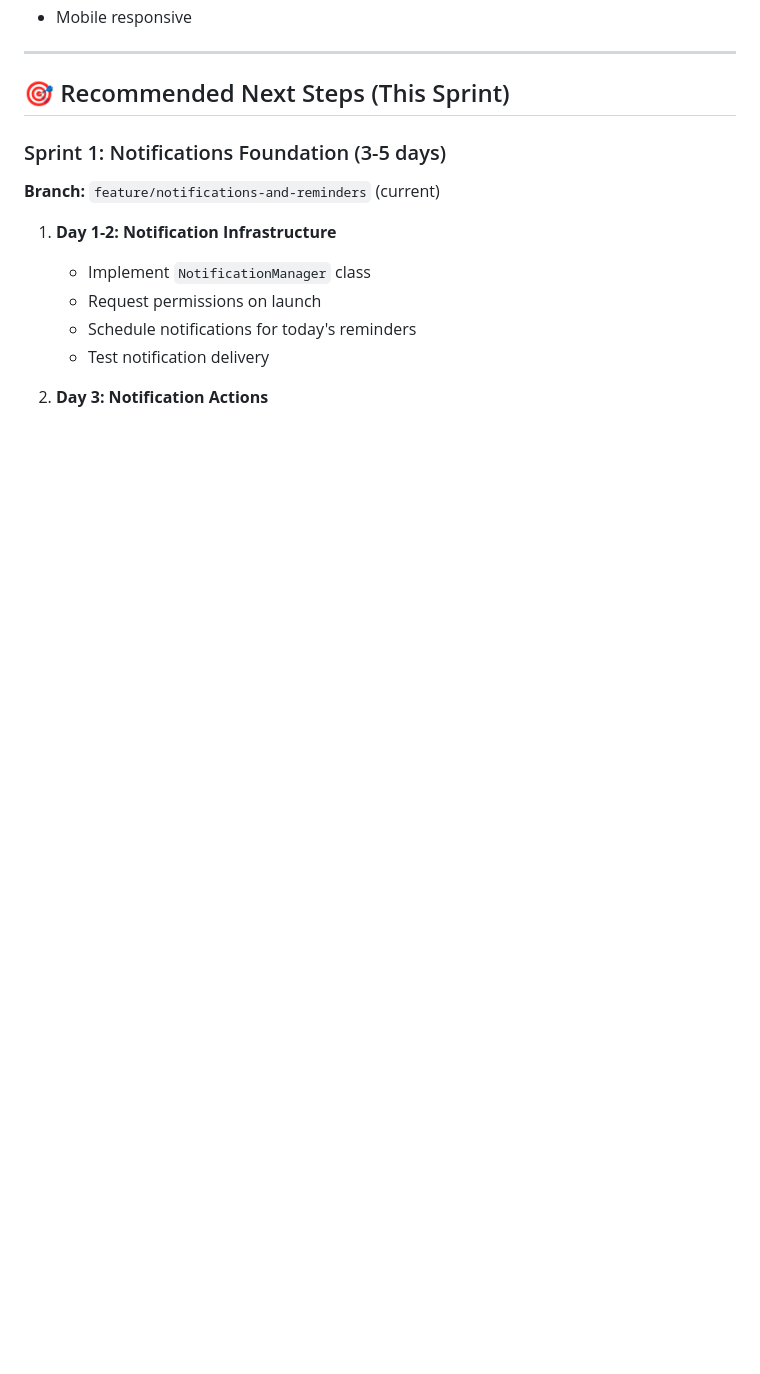
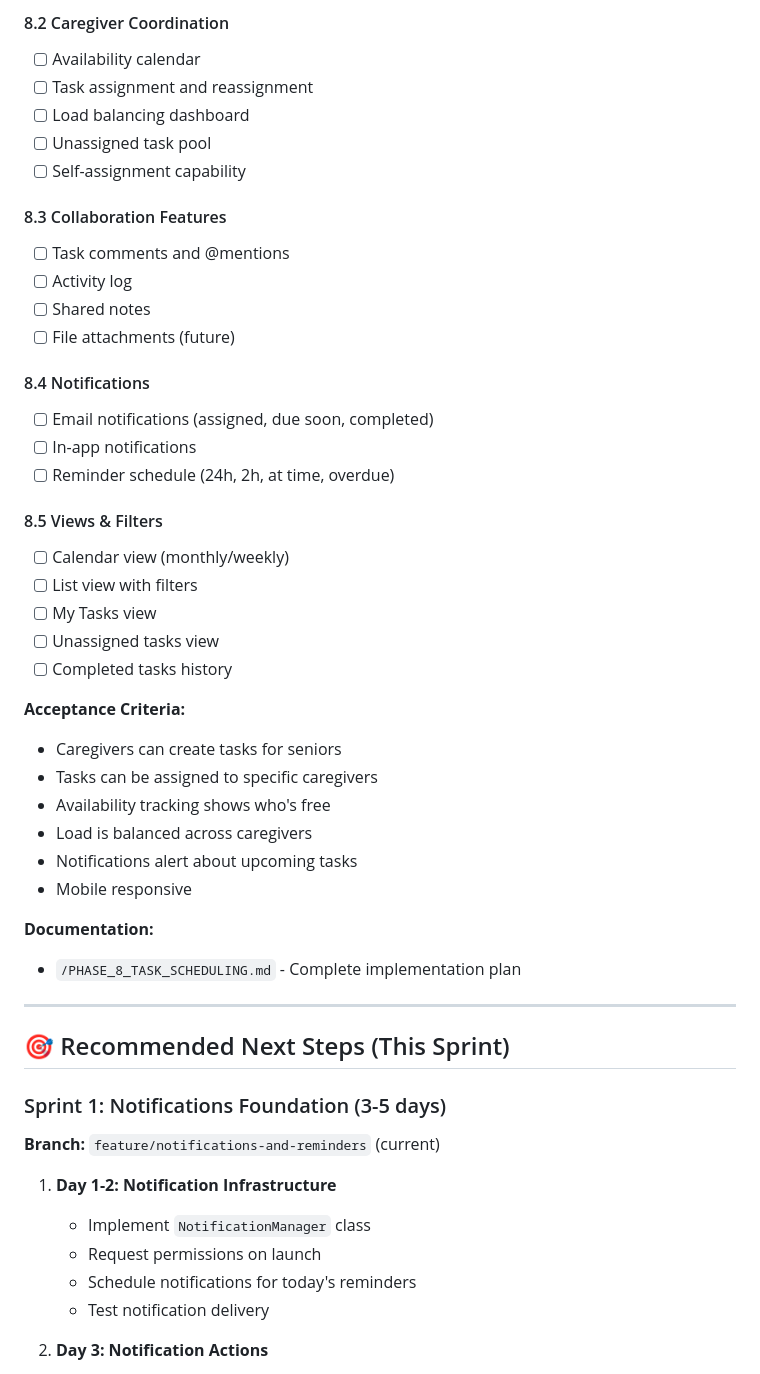
Before and after one commit to navjeetc/remindly_monorepo, a Markdown page: DEVELOPMENT_PLAN.md, the part around one of its changes. Rendered like a GitHub page; blank space fills up the shorter version.

```diff
--- a/DEVELOPMENT_PLAN.md
+++ b/DEVELOPMENT_PLAN.md
@@ -291,4 +320,38 @@
+#### 8.2 Caregiver Coordination
+- [ ] Availability calendar
+- [ ] Task assignment and reassignment
+- [ ] Load balancing dashboard
+- [ ] Unassigned task pool
+- [ ] Self-assignment capability
+
+#### 8.3 Collaboration Features
+- [ ] Task comments and @mentions
+- [ ] Activity log
+- [ ] Shared notes
+- [ ] File attachments (future)
+
+#### 8.4 Notifications
+- [ ] Email notifications (assigned, due soon, completed)
+- [ ] In-app notifications
+- [ ] Reminder schedule (24h, 2h, at time, overdue)
+
+#### 8.5 Views & Filters
+- [ ] Calendar view (monthly/weekly)
+- [ ] List view with filters
+- [ ] My Tasks view
+- [ ] Unassigned tasks view
+- [ ] Completed tasks history
+
+**Acceptance Criteria:**
+- Caregivers can create tasks for seniors
+- Tasks can be assigned to specific caregivers
+- Availability tracking shows who's free
+- Load is balanced across caregivers
+- Notifications alert about upcoming tasks
 - Mobile responsive
+
+**Documentation:**
+- `/PHASE_8_TASK_SCHEDULING.md` - Complete implementation plan
 
 ---
 
```
Also changed, not shown: other parts of DEVELOPMENT_PLAN.md (+62 -26 lines), PHASE_8_TASK_SCHEDULING.md (added, +578 -0 lines).
